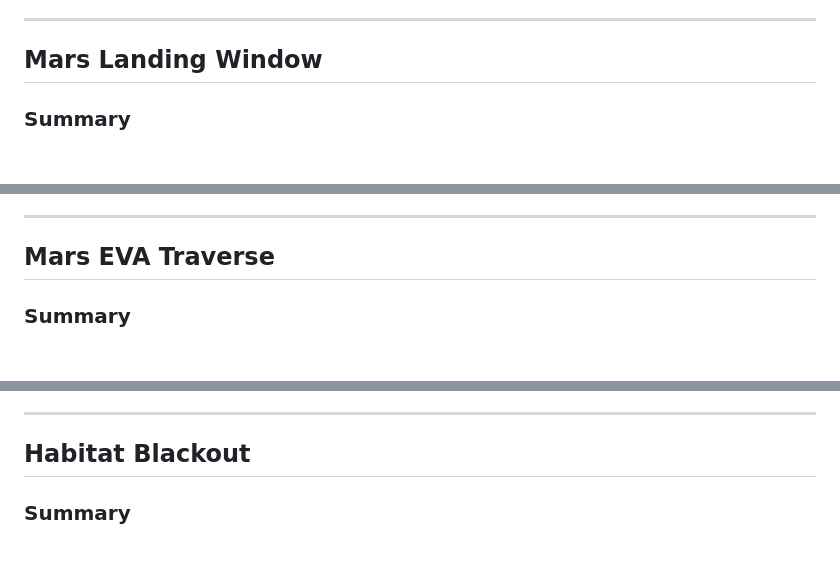
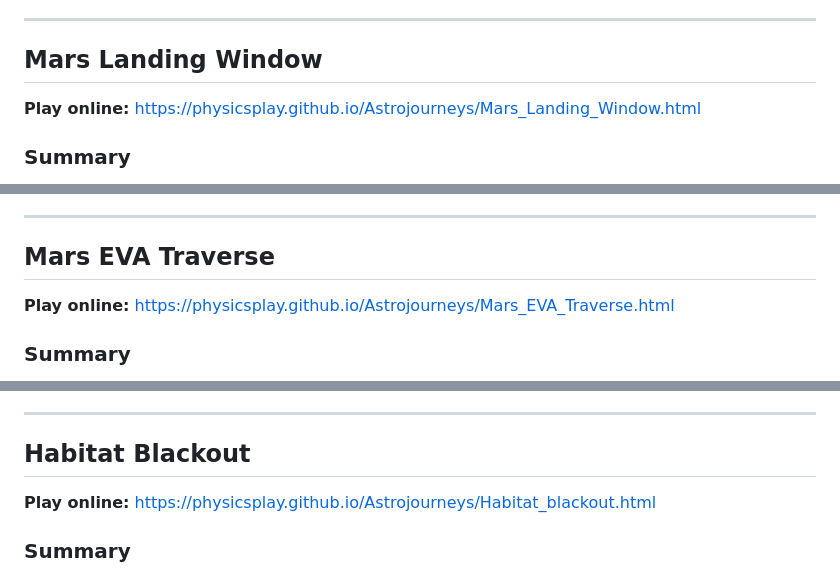
Before and after one commit to physicsplay/Astrojourneys, a Markdown page: README.md, 3 parts joined by grey strips. GitHub-like rendering; blank space fills up the shorter version.

```diff
--- a/README.md
+++ b/README.md
@@ -127,6 +145,9 @@ Fits upper-secondary kinematics/dynamics/energy treatment of orbit-like motion a
 ---
 
 ## Mars Landing Window
+
+**Play online:** https://physicsplay.github.io/Astrojourneys/Mars_Landing_Window.html
+
 
 ### Summary
 A supply module must land near a Mars habitat. The player chooses only two variables—**parachute deployment altitude** and **retro-burn ignition altitude**—and must reason with drag, gravity, drift, and stopping distance.
@@ -166,6 +187,9 @@ Fits kinematics, dynamics, and energy in the upper-secondary physics sequence.
 
 ## Mars EVA Traverse
 
+**Play online:** https://physicsplay.github.io/Astrojourneys/Mars_EVA_Traverse.html
+
+
 ### Summary
 An astronaut must reach shelter before a dust front while still meeting a science target. The player chooses a route and pace, balancing time, traction, power, battery, oxygen, and terrain risk.
 
@@ -203,6 +227,9 @@ Fits mechanics, friction, work, and power in upper-secondary physics.
 ---
 
 ## Habitat Blackout
+
+**Play online:** https://physicsplay.github.io/Astrojourneys/Habitat_blackout.html
+
 
 ### Summary
 After a cascading fault, the crew engineer must reroute habitat power without blowing a fuse, collapsing life support, or exhausting backup reserve. The player compares line resistance, load profiles, bus voltage, and battery margin before committing.
```
Also changed, not shown: other parts of README.md (+19 -1 lines).
